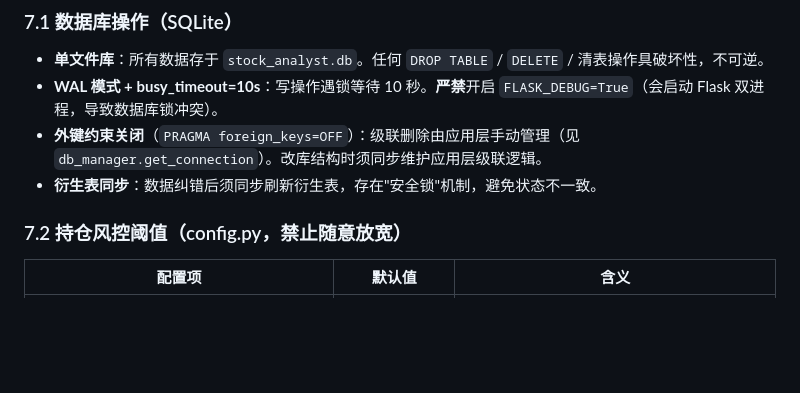
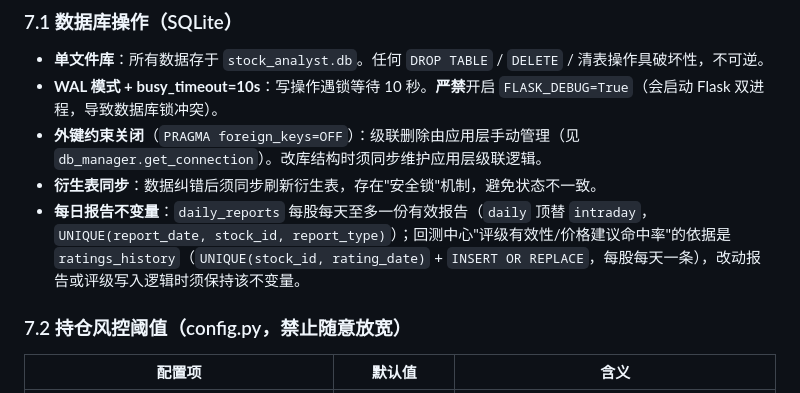
Before and after one commit to zhenglibin19890627-arch/stock-analyst, a Markdown page: AGENTS.md, the part around the change. Rendered like a GitHub page; blank space fills up the shorter version.

```diff
--- a/AGENTS.md
+++ b/AGENTS.md
@@ -150,6 +150,7 @@ curl http://127.0.0.1:5000/api/health
 - **WAL 模式 + busy_timeout=10s**：写操作遇锁等待 10 秒。**严禁**开启 `FLASK_DEBUG=True`（会启动 Flask 双进程，导致数据库锁冲突）。
 - **外键约束关闭**（`PRAGMA foreign_keys=OFF`）：级联删除由应用层手动管理（见 `db_manager.get_connection`）。改库结构时须同步维护应用层级联逻辑。
 - **衍生表同步**：数据纠错后须同步刷新衍生表，存在"安全锁"机制，避免状态不一致。
+- **每日报告不变量**：`daily_reports` 每股每天至多一份有效报告（`daily` 顶替 `intraday`，`UNIQUE(report_date, stock_id, report_type)`）；回测中心"评级有效性/价格建议命中率"的依据是 `ratings_history`（`UNIQUE(stock_id, rating_date)` + `INSERT OR REPLACE`，每股每天一条），改动报告或评级写入逻辑时须保持该不变量。
 
 ### 7.2 持仓风控阈值（config.py，禁止随意放宽）
 
```
Also changed, not shown: CHANGELOG.md (+12 -0 lines).
